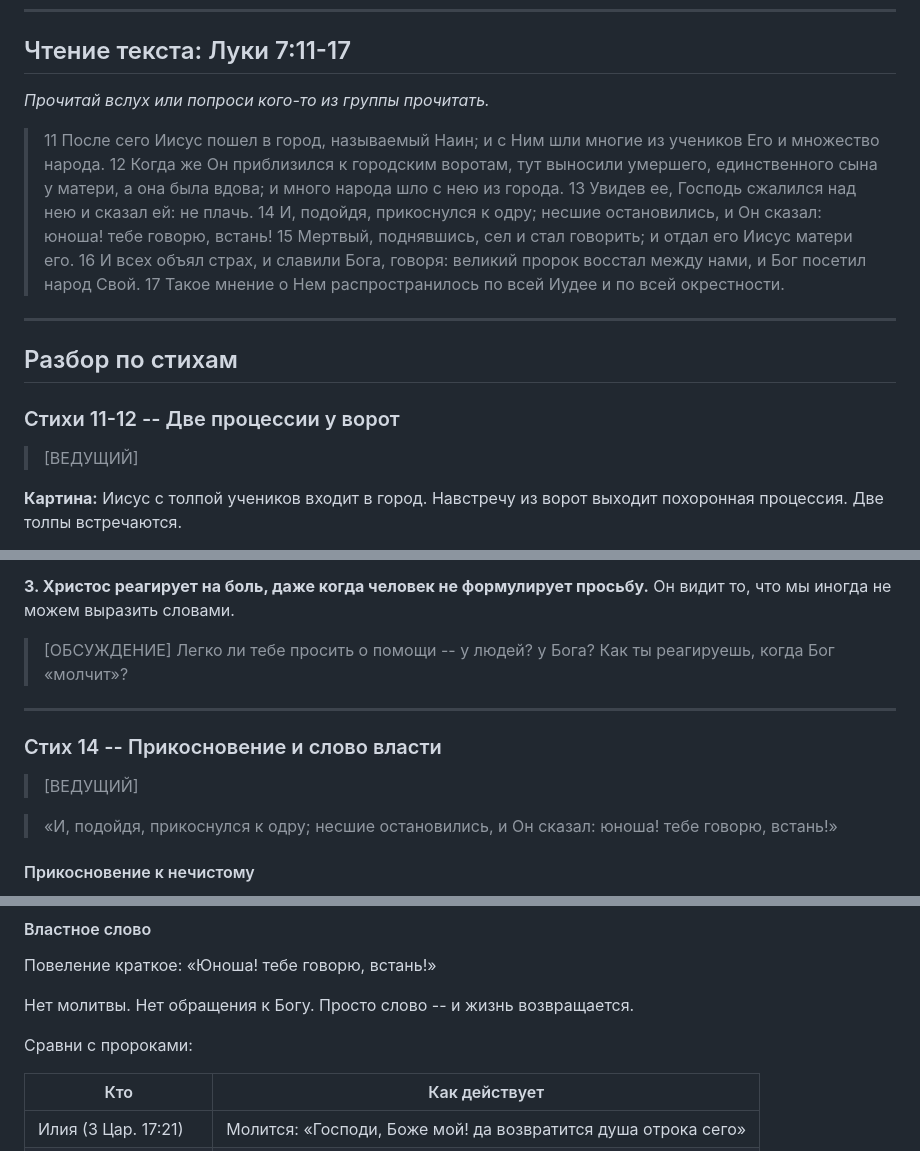
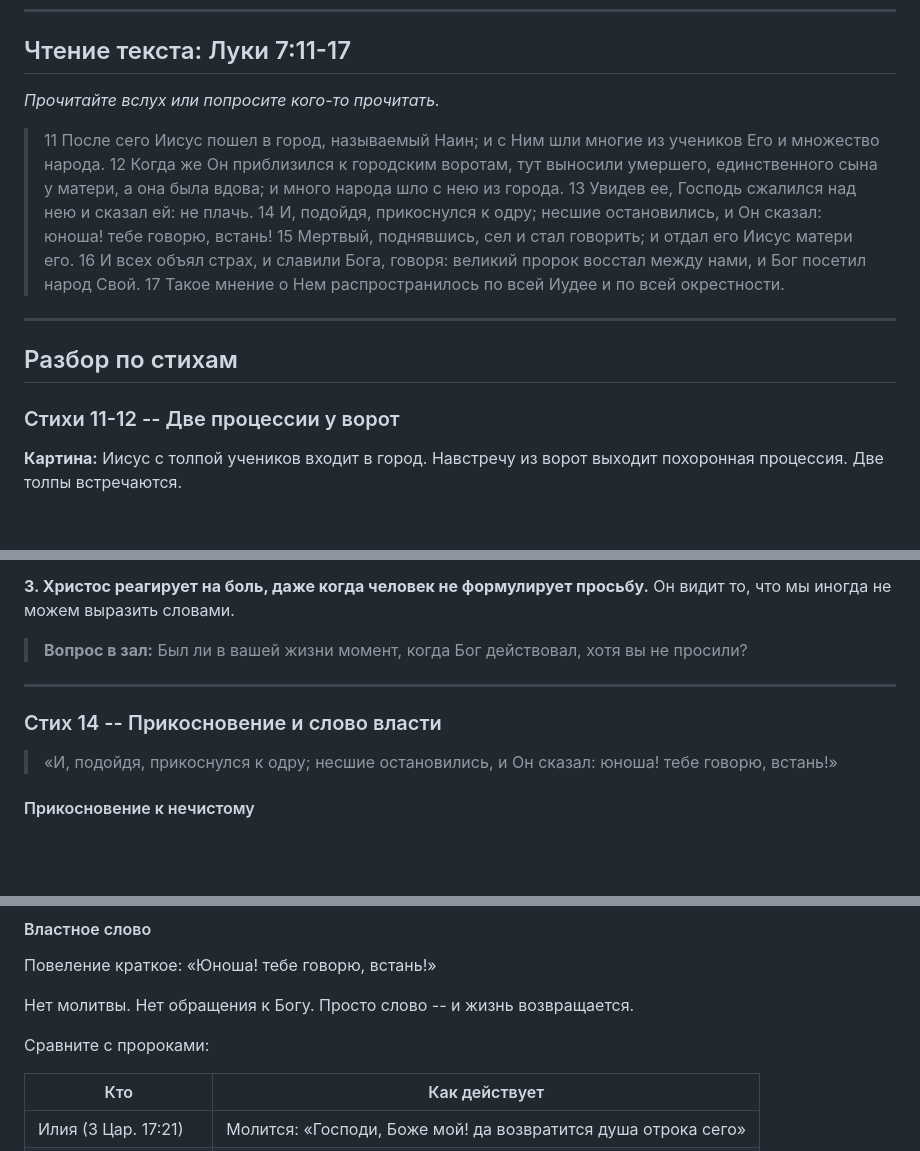
Before and after one commit to dik-garri/mol, a Markdown page: presentations/nainskaya-vdova/konspekt.md, 3 parts joined by grey strips. GitHub-like rendering; blank space fills up the shorter version.

```diff
--- a/presentations/nainskaya-vdova/konspekt.md
+++ b/presentations/nainskaya-vdova/konspekt.md
@@ -37,7 +33,7 @@
 
 ## Чтение текста: Луки 7:11-17
 
-*Прочитай вслух или попроси кого-то из группы прочитать.*
+*Прочитайте вслух или попросите кого-то прочитать.*
 
 > 11 После сего Иисус пошел в город, называемый Наин; и с Ним шли многие из учеников Его и множество народа.
 > 12 Когда же Он приблизился к городским воротам, тут выносили умершего, единственного сына у матери, а она была вдова; и много народа шло с нею из города.
@@ -52,8 +48,6 @@
 ## Разбор по стихам
 
 ### Стихи 11-12 -- Две процессии у ворот
-
-> [ВЕДУЩИЙ]
 
 **Картина:** Иисус с толпой учеников входит в город. Навстречу из ворот выходит похоронная процессия. Две толпы встречаются.
 
@@ -107,15 +97,11 @@
 
 **3. Христос реагирует на боль, даже когда человек не формулирует просьбу.** Он видит то, что мы иногда не можем выразить словами.
 
-> [ОБСУЖДЕНИЕ]
-> Легко ли тебе просить о помощи -- у людей? у Бога?
-> Как ты реагируешь, когда Бог «молчит»?
+> **Вопрос в зал:** Был ли в вашей жизни момент, когда Бог действовал, хотя вы не просили?
 
 ---
 
 ### Стих 14 -- Прикосновение и слово власти
-
-> [ВЕДУЩИЙ]
 
 > «И, подойдя, прикоснулся к одру; несшие остановились, и Он сказал: юноша! тебе говорю, встань!»
 
@@ -144,7 +130,7 @@
 
 Нет молитвы. Нет обращения к Богу. Просто слово -- и жизнь возвращается.
 
-Сравни с пророками:
+Сравните с пророками:
 
 | Кто | Как действует |
 |-----|---------------|
```
Also changed, not shown: other parts of presentations/nainskaya-vdova/konspekt.md (+12 -42 lines).
